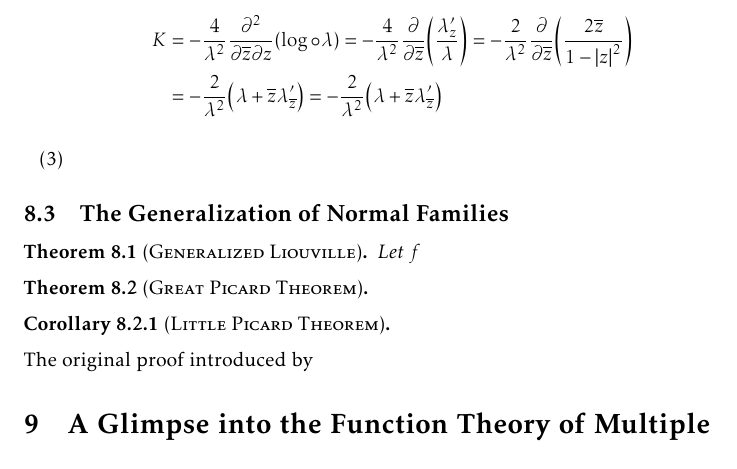
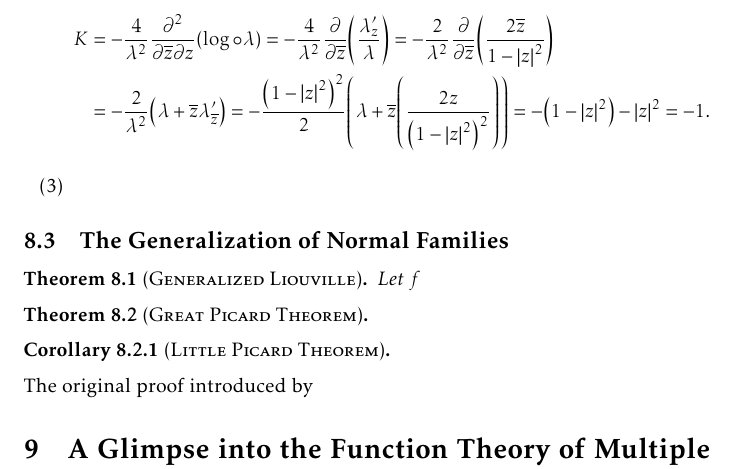
Before and after one commit to slipperking/complex-analysis-latex, a LaTeX document (main.tex): part of page 162 of 171, cut so that both start at the same text. Compiled offline with pdfLaTeX.

Commit message:
overleaf_to_git (Fri Aug 29 10:53:37 2025 -0700): update main.tex from r20782 to r20785

```diff
--- a/main.tex
+++ b/main.tex
@@ -3607,7 +3607,7 @@ The three following metrics are of particular interest in complex differential g
         The Poincaré metric has constant negative curvature \(-1\) since
         \begin{align*}
             K&=-\frac{4}{\lambda^2}\pdv[2]{}{\overline{z}}{z}\qty(\log\circ\lambda)=-\frac{4}{\lambda^2}\pdv{\overline{z}}(\frac{\lambda'_z}{\lambda})=-\frac{2}{\lambda^2}\pdv{\overline{z}}(\frac{2\overline{z}}{1-\abs{z}^2})\\
-            &=-\frac{2}{\lambda^2}\qty(\lambda+\overline{z}\lambda'_{\overline{z}})=-\frac{2}{\lambda^2}\qty(\lambda+\overline{z}\lambda'_{\overline{z}})
+            &=-\frac{2}{\lambda^2}\qty(\lambda+\overline{z}\lambda'_{\overline{z}})=-\frac{\qty(1-\abs{z}^2)^2}{2}\qty(\lambda+\overline{z}\qty(\frac{2z}{\qty(1-\abs{z}^2)^2}))=-\qty(1-\abs{z}^2)-\abs{z}^2=-1.
         \end{align*}
     \item
 \end{enumerate}
```
